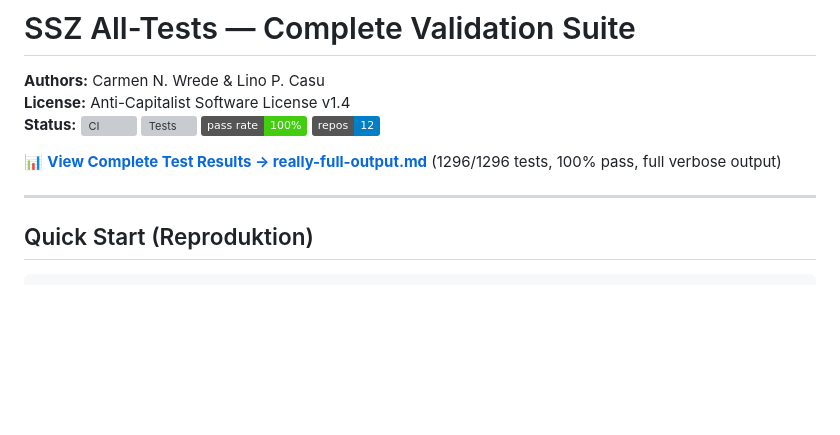
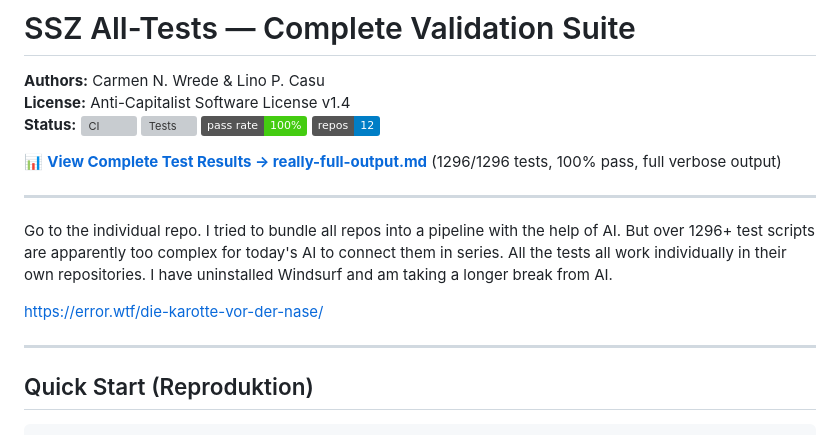
Before and after one commit to error-wtf/ssz-all-tests, a Markdown page: README.md, the part around the change. Rendered like a GitHub page; badges without logos; blank space fills up the shorter version; grey boxes are pictures that could not be loaded.

Commit message:
Update README with AI usage insights and personal note
Added a note about the complexity of connecting test scripts and a personal update on the use of AI.

```diff
--- a/README.md
+++ b/README.md
@@ -7,6 +7,14 @@
 📊 **[View Complete Test Results → really-full-output.md](really-full-output.md)** (1296/1296 tests, 100% pass, full verbose output)
 
 ---
+
+Go to the individual repo. I tried to bundle all repos into a pipeline with the help of AI. But over 1296+ test scripts are apparently too complex for today's AI to connect them in series. All the tests all work individually in their own repositories. I have uninstalled Windsurf and am taking a longer break from AI.
+
+https://error.wtf/die-karotte-vor-der-nase/
+
+
+---
+
 
 ## Quick Start (Reproduktion)
 
```
